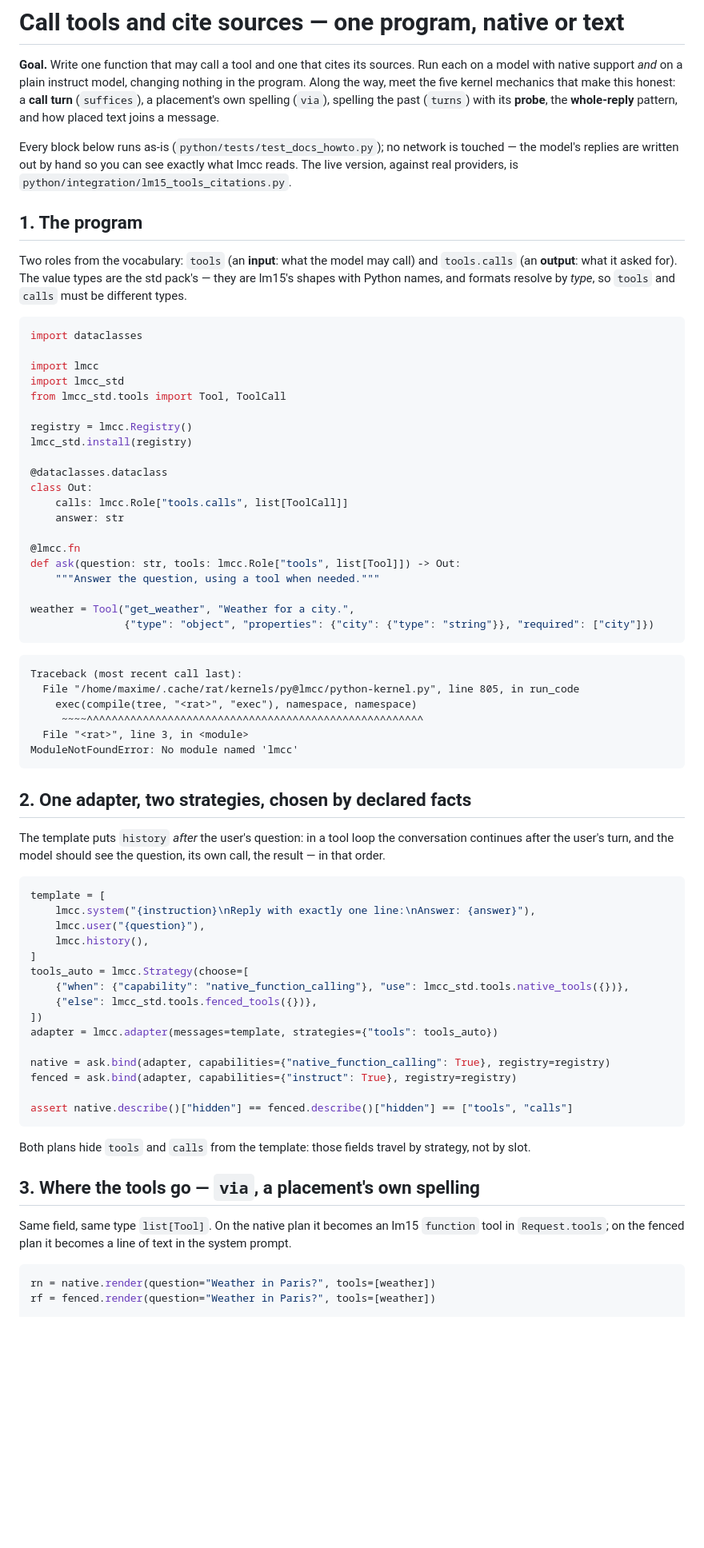
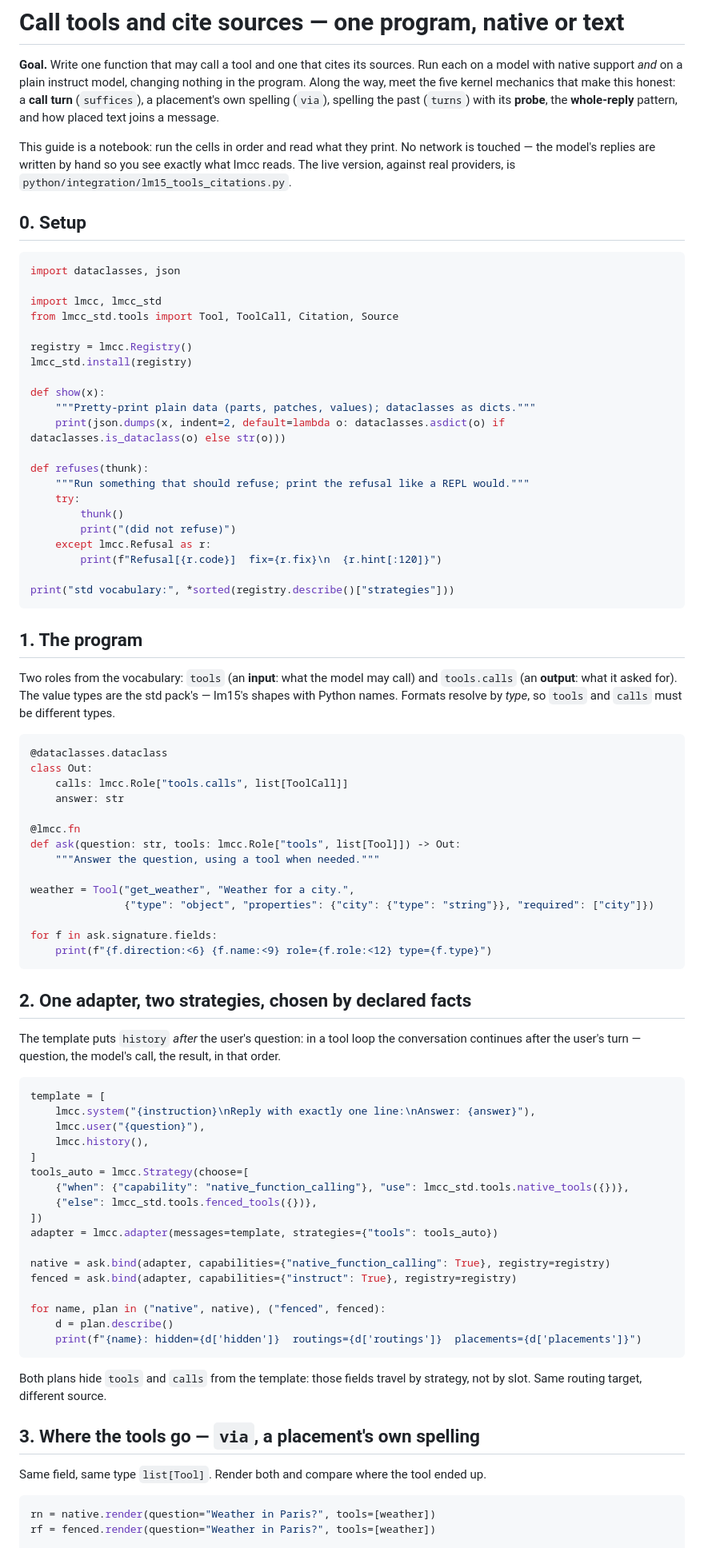
Before and after one commit to MaximeRivest/lmcc, a Markdown page: docs/howto/11-call-tools-and-cite-sources.md, the part around one of its changes. Shown at 80% size. GitHub-like rendering; blank space fills up the shorter version.

````diff
--- a/docs/howto/11-call-tools-and-cite-sources.md
+++ b/docs/howto/11-call-tools-and-cite-sources.md
@@ -8,29 +8,45 @@ the five kernel mechanics that make this honest: a **call turn**
 (`turns`) with its **probe**, the **whole-reply** pattern, and how
 placed text joins a message.
 
-Every block below runs as-is (`python/tests/test_docs_howto.py`); no
-network is touched — the model's replies are written out by hand so you
-can see exactly what lmcc reads. The live version, against real
+This guide is a notebook: run the cells in order and read what they
+print. No network is touched — the model's replies are written by hand
+so you see exactly what lmcc reads. The live version, against real
 providers, is `python/integration/lm15_tools_citations.py`.
+
+## 0. Setup
+
+```python
+import dataclasses, json
+
+import lmcc, lmcc_std
+from lmcc_std.tools import Tool, ToolCall, Citation, Source
+
+registry = lmcc.Registry()
+lmcc_std.install(registry)
+
+def show(x):
+    """Pretty-print plain data (parts, patches, values); dataclasses as dicts."""
+    print(json.dumps(x, indent=2, default=lambda o: dataclasses.asdict(o) if dataclasses.is_dataclass(o) else str(o)))
+
+def refuses(thunk):
+    """Run something that should refuse; print the refusal like a REPL would."""
+    try:
+        thunk()
+        print("(did not refuse)")
+    except lmcc.Refusal as r:
+        print(f"Refusal[{r.code}]  fix={r.fix}\n  {r.hint[:120]}")
+
+print("std vocabulary:", *sorted(registry.describe()["strategies"]))
+```
 
 ## 1. The program
 
 Two roles from the vocabulary: `tools` (an **input**: what the model may
 call) and `tools.calls` (an **output**: what it asked for). The value
-types are the std pack's — they are lm15's shapes with Python names, and
-formats resolve by *type*, so `tools` and `calls` must be different
-types.
+types are the std pack's — lm15's shapes with Python names. Formats
+resolve by *type*, so `tools` and `calls` must be different types.
 
 ```python
-import dataclasses
-
-import lmcc
-import lmcc_std
-from lmcc_std.tools import Tool, ToolCall
-
-registry = lmcc.Registry()
-lmcc_std.install(registry)
-
 @dataclasses.dataclass
 class Out:
     calls: lmcc.Role["tools.calls", list[ToolCall]]
@@ -42,22 +58,16 @@ def ask(question: str, tools: lmcc.Role["tools", list[Tool]]) -> Out:
 
 weather = Tool("get_weather", "Weather for a city.",
                {"type": "object", "properties": {"city": {"type": "string"}}, "required": ["city"]})
-```
 
-```output
-Traceback (most recent call last):
-  File "/home/maxime/.cache/rat/kernels/py@lmcc/python-kernel.py", line 805, in run_code
-    exec(compile(tree, "<rat>", "exec"), namespace, namespace)
-     ~~~~^^^^^^^^^^^^^^^^^^^^^^^^^^^^^^^^^^^^^^^^^^^^^^^^^^^^^^
-  File "<rat>", line 3, in <module>
-ModuleNotFoundError: No module named 'lmcc'
+for f in ask.signature.fields:
+    print(f"{f.direction:<6} {f.name:<9} role={f.role:<12} type={f.type}")
 ```
 
 ## 2. One adapter, two strategies, chosen by declared facts
 
 The template puts `history` *after* the user's question: in a tool loop
-the conversation continues after the user's turn, and the model should
-see the question, its own call, the result — in that order.
+the conversation continues after the user's turn — question, the
+model's call, the result, in that order.
 
 ```python
 template = [
@@ -74,17 +84,18 @@ adapter = lmcc.adapter(messages=template, strategies={"tools": tools_auto})
 native = ask.bind(adapter, capabilities={"native_function_calling": True}, registry=registry)
 fenced = ask.bind(adapter, capabilities={"instruct": True}, registry=registry)
 
-assert native.describe()["hidden"] == fenced.describe()["hidden"] == ["tools", "calls"]
+for name, plan in ("native", native), ("fenced", fenced):
+    d = plan.describe()
+    print(f"{name}: hidden={d['hidden']}  routings={d['routings']}  placements={d['placements']}")
 ```
 
 Both plans hide `tools` and `calls` from the template: those fields
-travel by strategy, not by slot.
+travel by strategy, not by slot. Same routing target, different source.
 
 ## 3. Where the tools go — `via`, a placement's own spelling
 
-Same field, same type `list[Tool]`. On the native plan it becomes an
-lm15 `function` tool in `Request.tools`; on the fenced plan it becomes a
-line of text in the system prompt.
+Same field, same type `list[Tool]`. Render both and compare where the
+tool ended up.
 
 ```python
 rn = native.render(question="Weather in Paris?", tools=[weather])
````
Also changed, not shown: other parts of docs/howto/11-call-tools-and-cite-sources.md (+54 -63 lines).
